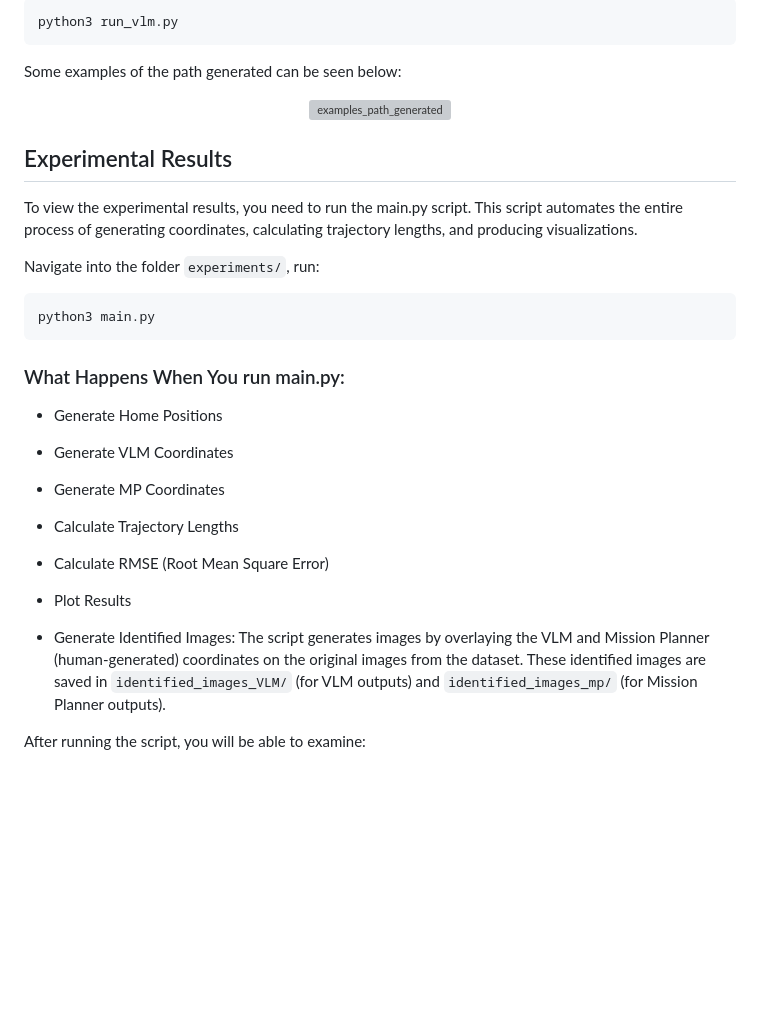
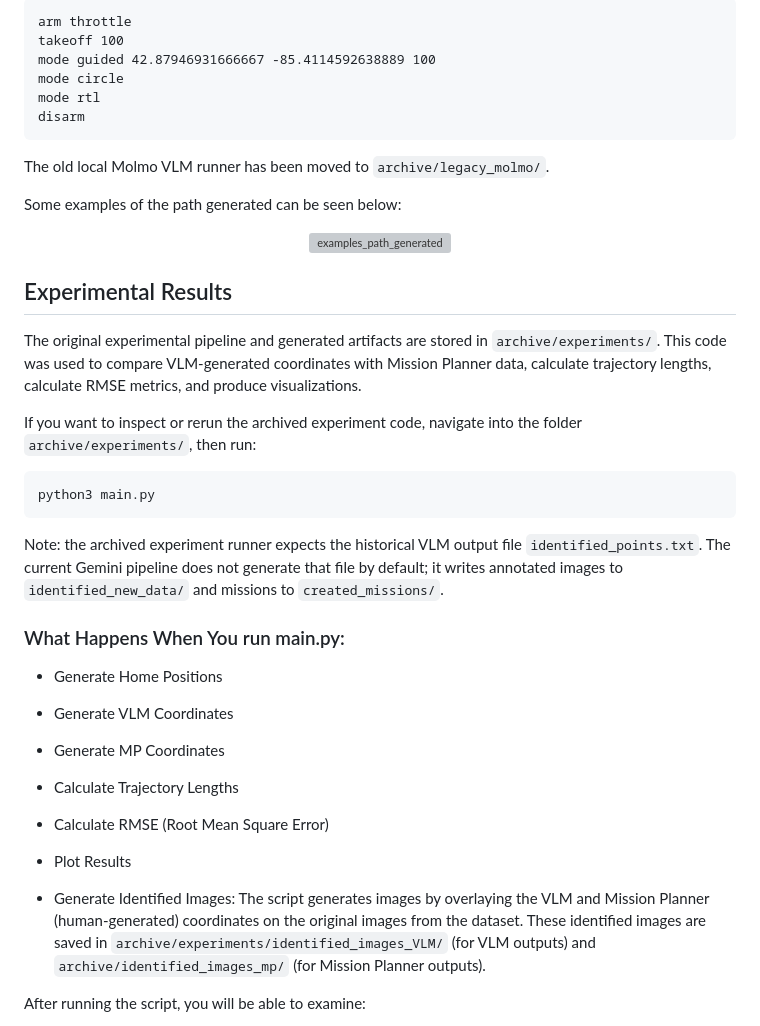
Before and after one commit to Sautenich/UAV-VLA, a Markdown page: README.md, the part around one of its changes. Drawn GitHub-style; blank space fills up the shorter version; grey boxes are pictures that could not be loaded.

````diff
--- a/README.md
+++ b/README.md
@@ -76,6 +98,13 @@ To see the results of VLM on the benchmark, run
 ```
-python3 run_vlm.py
+arm throttle
+takeoff 100
+mode guided 42.87946931666667 -85.4114592638889 100
+mode circle
+mode rtl
+disarm
 ```
+
+The old local Molmo VLM runner has been moved to ```archive/legacy_molmo/```.
 
 Some examples of the path generated can be seen below:
 
@@ -85,12 +114,14 @@ Some examples of the path generated can be seen below:
 
 ## Experimental Results
 
-To view the experimental results, you need to run the main.py script. This script automates the entire process of generating coordinates, calculating trajectory lengths, and producing visualizations.
+The original experimental pipeline and generated artifacts are stored in ```archive/experiments/```. This code was used to compare VLM-generated coordinates with Mission Planner data, calculate trajectory lengths, calculate RMSE metrics, and produce visualizations.
 
-Navigate into the folder ```experiments/```, run:
+If you want to inspect or rerun the archived experiment code, navigate into the folder ```archive/experiments/```, then run:
 ```
 python3 main.py
 ```
+
+Note: the archived experiment runner expects the historical VLM output file ```identified_points.txt```. The current Gemini pipeline does not generate that file by default; it writes annotated images to ```identified_new_data/``` and missions to ```created_missions/```.
 
 ### What Happens When You run main.py:
 
@@ -108,7 +139,7 @@ python3 main.py
 
 - Generate Identified Images:
 The script generates images by overlaying the VLM and Mission Planner (human-generated) coordinates on the original images from the dataset.
-These identified images are saved in ```identified_images_VLM/``` (for VLM outputs) and ```identified_images_mp/``` (for Mission Planner outputs).
+These identified images are saved in ```archive/experiments/identified_images_VLM/``` (for VLM outputs) and ```archive/identified_images_mp/``` (for Mission Planner outputs).
 
 After running the script, you will be able to examine:
 
````
Also changed, not shown: other parts of README.md (+32 -9 lines).
